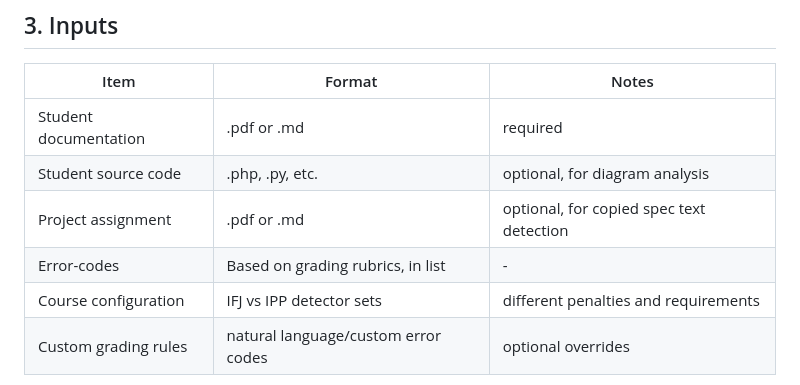
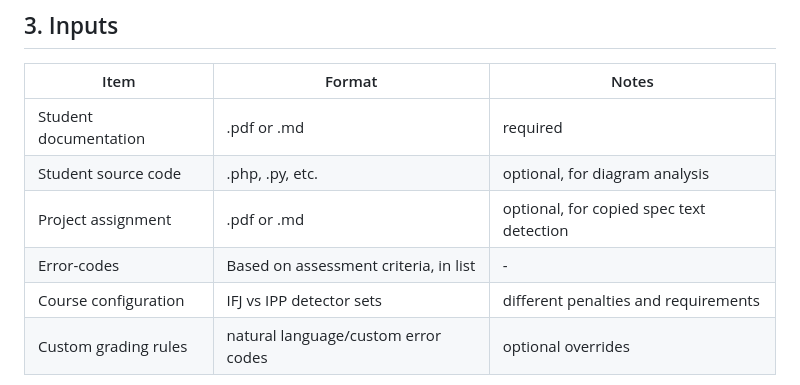
Before and after one commit to csirikk/doc-grader, a Markdown page: docs/overview.md, the part around the change. Rendered like a GitHub page.

Commit message:
docs: rubric code to ac in overview

```diff
--- a/docs/overview.md
+++ b/docs/overview.md
@@ -23,7 +23,7 @@ The tool flags parts of the file which it thinks should affect the score negativ
 | Student documentation | .pdf or .md                         | required           |
 | Student source code   | .php, .py, etc.                     | optional, for diagram analysis |
 | Project assignment    | .pdf or .md                         | optional, for copied spec text detection |
-| Error-codes           | Based on grading rubrics, in list   | -                  |
+| Error-codes           | Based on assessment criteria, in list   | -                  |
 | Course configuration  | IFJ vs IPP detector sets            | different penalties and requirements |
 | Custom grading rules  | natural language/custom error codes | optional overrides |
 
```
